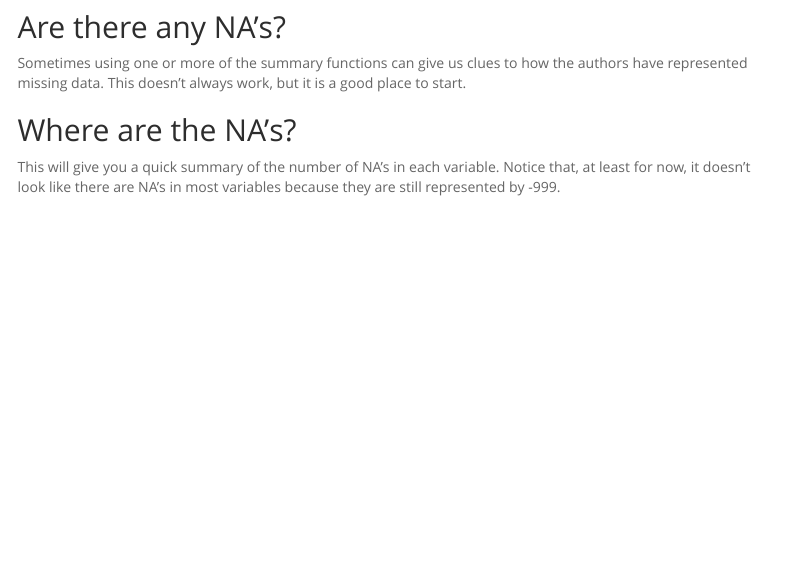
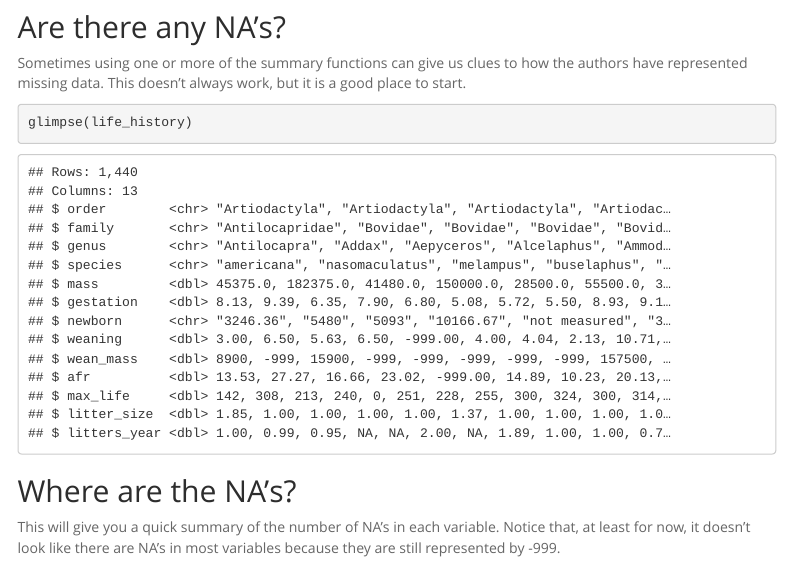
Before and after one commit to darasteh-gif/BIS15L_W26_darasteh, an R Markdown document (lab12/lab12.Rmd): the page in a window 1100 px wide, from 850 px down. Rendered offline with R 4.5, knitr and Pandoc, with nearby package versions; menus at the side of the page are left out; column names are cleaned by a stand-in for the janitor package.

Commit message:
lab12comit

````diff
--- a/lab12/lab12.Rmd
+++ b/lab12/lab12.Rmd
@@ -43,7 +43,7 @@ life_history <- read_csv("data/mammal_lifehistories_v3.csv") %>% clean_names()
 ## Are there any NA's?
 Sometimes using one or more of the summary functions can give us clues to how the authors have represented missing data. This doesn't always work, but it is a good place to start.
 ```{r}
-
+glimpse(life_history)
 ```
 
 ```{r}
````
Also changed, not shown: putah_creek_dryad/data/~$Otolith_Inventory_2017-2021.xlsx (deleted), 3 other files.
